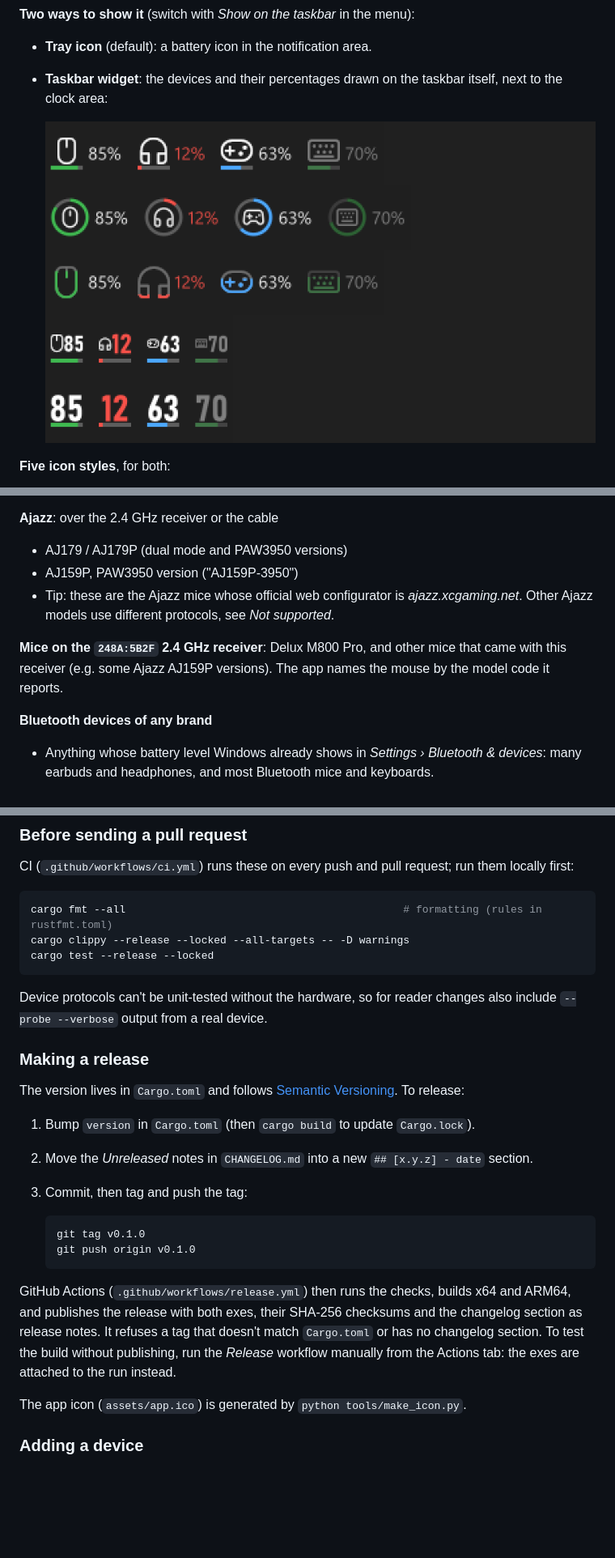
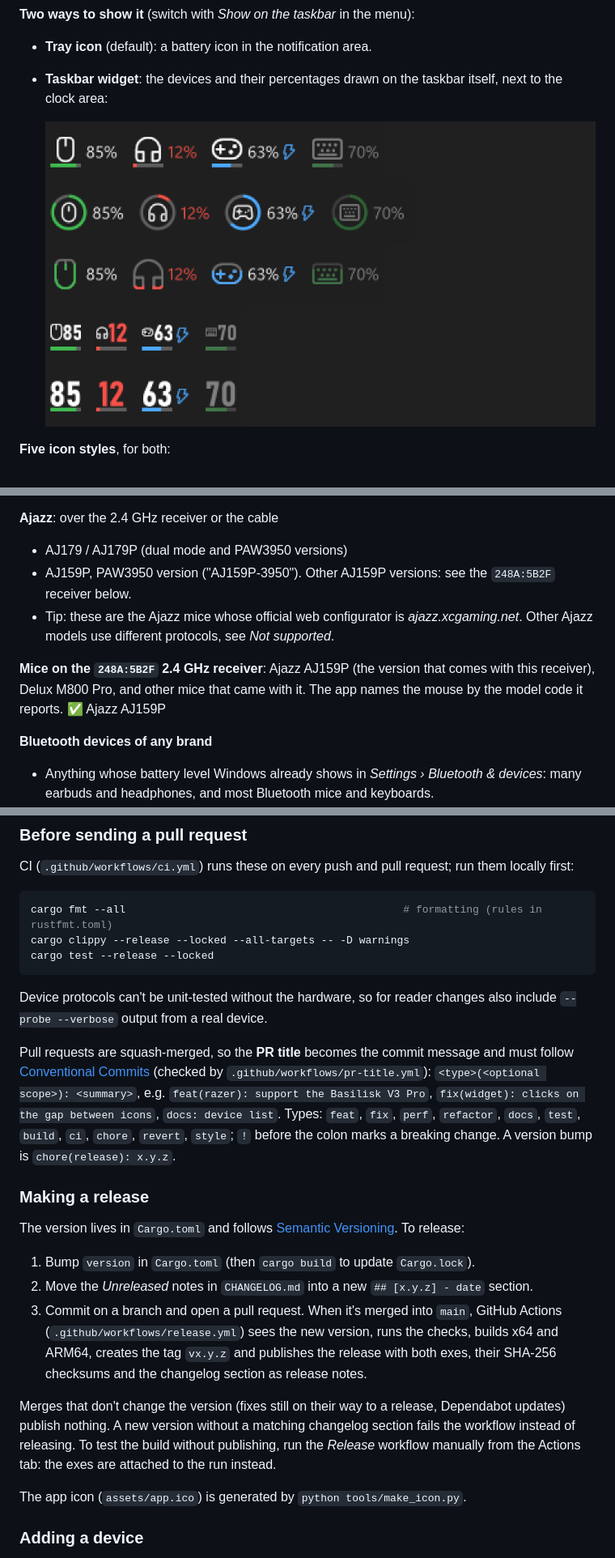
Before and after one commit to RobertMRR/Battery-Monitor, a Markdown page: README.md, 3 parts joined by grey strips. Shown at 81% size. Drawn GitHub-style; pictures changed too: assets/widget.png; blank space fills up the shorter version.

Commit message:
chore(release): 0.3.1 (#6)

````diff
--- a/README.md
+++ b/README.md
@@ -106,12 +106,13 @@ log: that's what's needed to fix it.
 
 **Ajazz**: over the 2.4 GHz receiver or the cable
 - AJ179 / AJ179P (dual mode and PAW3950 versions)
-- AJ159P, PAW3950 version ("AJ159P-3950")
+- AJ159P, PAW3950 version ("AJ159P-3950"). Other AJ159P versions: see the `248A:5B2F` receiver below.
 - Tip: these are the Ajazz mice whose official web configurator is *ajazz.xcgaming.net*. Other Ajazz models use
   different protocols, see *Not supported*.
 
-**Mice on the `248A:5B2F` 2.4 GHz receiver**: Delux M800 Pro, and other mice that came with this receiver (e.g. some
-Ajazz AJ159P versions). The app names the mouse by the model code it reports.
+**Mice on the `248A:5B2F` 2.4 GHz receiver**: Ajazz AJ159P (the version that comes with this receiver),
+Delux M800 Pro, and other mice that came with it. The app names the mouse by the model code it reports.
+✅ Ajazz AJ159P
 
 **Bluetooth devices of any brand**
 - Anything whose battery level Windows already shows in *Settings › Bluetooth & devices*: many earbuds and
@@ -204,23 +205,26 @@ cargo test --release --locked
 Device protocols can't be unit-tested without the hardware, so for reader changes also include `--probe --verbose`
 output from a real device.
 
+Pull requests are squash-merged, so the **PR title** becomes the commit message and must follow
+[Conventional Commits](https://www.conventionalcommits.org/) (checked by `.github/workflows/pr-title.yml`):
+`<type>(<optional scope>): <summary>`, e.g. `feat(razer): support the Basilisk V3 Pro`, `fix(widget): clicks on the
+gap between icons`, `docs: device list`. Types: `feat`, `fix`, `perf`, `refactor`, `docs`, `test`, `build`, `ci`,
+`chore`, `revert`, `style`; `!` before the colon marks a breaking change. A version bump is `chore(release): x.y.z`.
+
 ### Making a release
 
 The version lives in `Cargo.toml` and follows [Semantic Versioning](https://semver.org/). To release:
 
 1. Bump `version` in `Cargo.toml` (then `cargo build` to update `Cargo.lock`).
 2. Move the *Unreleased* notes in `CHANGELOG.md` into a new `## [x.y.z] - date` section.
-3. Commit, then tag and push the tag:
+3. Commit on a branch and open a pull request. When it's merged into `main`, GitHub Actions
+   (`.github/workflows/release.yml`) sees the new version, runs the checks, builds x64 and ARM64, creates the tag
+   `vx.y.z` and publishes the release with both exes, their SHA-256 checksums and the changelog section as release
+   notes.
 
-   ```powershell
-   git tag v0.1.0
-   git push origin v0.1.0
-   ```
-
-GitHub Actions (`.github/workflows/release.yml`) then runs the checks, builds x64 and ARM64, and publishes the release
-with both exes, their SHA-256 checksums and the changelog section as release notes. It refuses a tag that doesn't
-match `Cargo.toml` or has no changelog section. To test the build without publishing, run the *Release* workflow
-manually from the Actions tab: the exes are attached to the run instead.
+Merges that don't change the version (fixes still on their way to a release, Dependabot updates) publish nothing.
+A new version without a matching changelog section fails the workflow instead of releasing. To test the build
+without publishing, run the *Release* workflow manually from the Actions tab: the exes are attached to the run instead.
 
 The app icon (`assets/app.ico`) is generated by `python tools/make_icon.py`.
 
````
Also changed, not shown: other parts of README.md (+2 -2 lines), CHANGELOG.md (+17 -1 lines), 12 other files.
